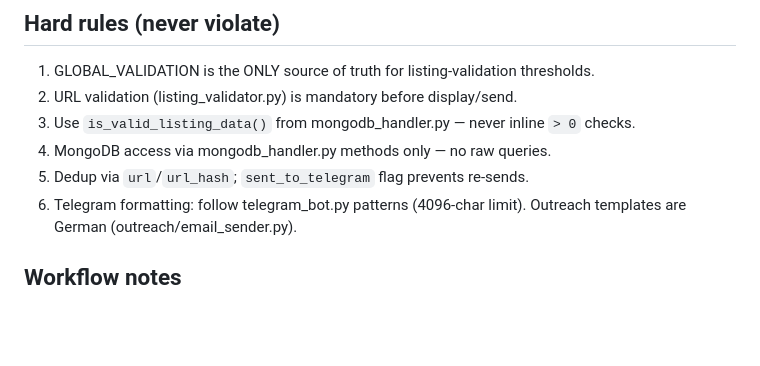
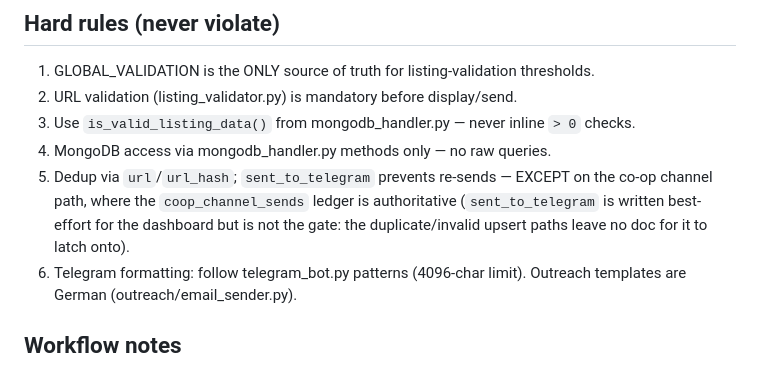
Before and after one commit to vladbrincoveanu/ImmoAgent, a Markdown page: CLAUDE.md, the part around the change. Drawn GitHub-style; blank space fills up the shorter version.

```diff
--- a/CLAUDE.md
+++ b/CLAUDE.md
@@ -29,7 +29,7 @@ Follow `~/.claude/rules/12-rule-template.md`.
 2. URL validation (listing_validator.py) is mandatory before display/send.
 3. Use `is_valid_listing_data()` from mongodb_handler.py — never inline `> 0` checks.
 4. MongoDB access via mongodb_handler.py methods only — no raw queries.
-5. Dedup via `url`/`url_hash`; `sent_to_telegram` flag prevents re-sends.
+5. Dedup via `url`/`url_hash`; `sent_to_telegram` prevents re-sends — EXCEPT on the co-op channel path, where the `coop_channel_sends` ledger is authoritative (`sent_to_telegram` is written best-effort for the dashboard but is not the gate: the duplicate/invalid upsert paths leave no doc for it to latch onto).
 6. Telegram formatting: follow telegram_bot.py patterns (4096-char limit). Outreach templates are German (outreach/email_sender.py).
 
 ## Workflow notes
```
Also changed, not shown: docs/CLAUDE-full-reference.md (+27 -7 lines), 1 other file.
